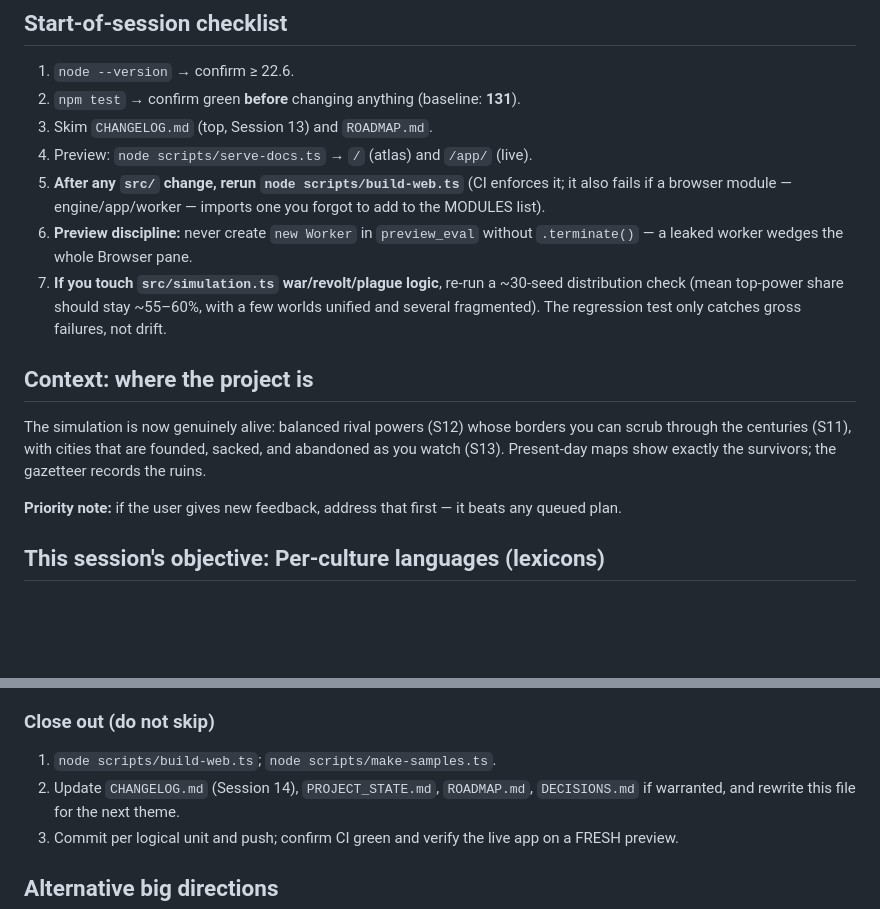
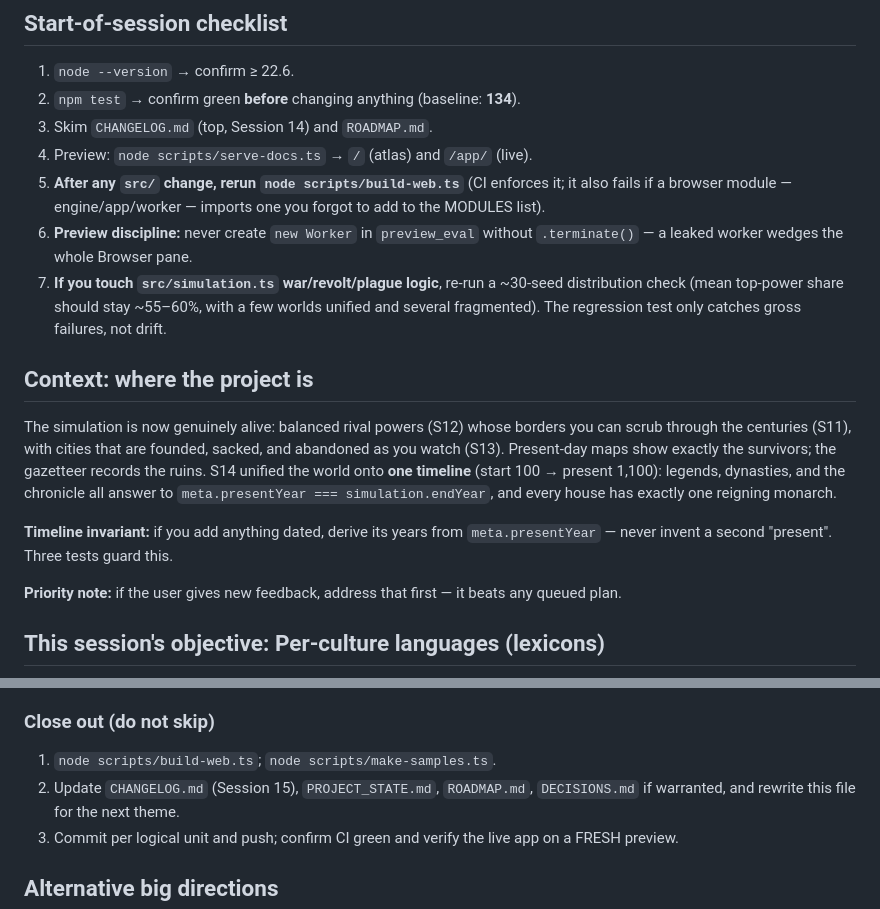
Before and after one commit to anduinmooney/cartogenesis, a Markdown page: NEXT_SESSION.md, 2 parts joined by grey strips. GitHub-like rendering; blank space fills up the shorter version.

```diff
--- a/NEXT_SESSION.md
+++ b/NEXT_SESSION.md
@@ -6,8 +6,8 @@
 ## Start-of-session checklist
 
 1. `node --version` → confirm ≥ 22.6.
-2. `npm test` → confirm green **before** changing anything (baseline: **131**).
-3. Skim `CHANGELOG.md` (top, Session 13) and `ROADMAP.md`.
+2. `npm test` → confirm green **before** changing anything (baseline: **134**).
+3. Skim `CHANGELOG.md` (top, Session 14) and `ROADMAP.md`.
 4. Preview: `node scripts/serve-docs.ts` → `/` (atlas) and `/app/` (live).
 5. **After any `src/` change, rerun `node scripts/build-web.ts`** (CI enforces
    it; it also fails if a browser module — engine/app/worker — imports one you
@@ -24,7 +24,13 @@
 The simulation is now genuinely alive: balanced rival powers (S12) whose borders
 you can scrub through the centuries (S11), with cities that are founded, sacked,
 and abandoned as you watch (S13). Present-day maps show exactly the survivors;
-the gazetteer records the ruins.
+the gazetteer records the ruins. S14 unified the world onto **one timeline**
+(start 100 → present 1,100): legends, dynasties, and the chronicle all answer to
+`meta.presentYear === simulation.endYear`, and every house has exactly one
+reigning monarch.
+
+**Timeline invariant:** if you add anything dated, derive its years from
+`meta.presentYear` — never invent a second "present". Three tests guard this.
 
 **Priority note:** if the user gives new feedback, address that first — it beats
 any queued plan.
@@ -70,7 +76,7 @@ visibly share roots — the single biggest step in making the world feel authore
 
 ### Close out (do not skip)
 1. `node scripts/build-web.ts`; `node scripts/make-samples.ts`.
-2. Update `CHANGELOG.md` (Session 14), `PROJECT_STATE.md`, `ROADMAP.md`,
+2. Update `CHANGELOG.md` (Session 15), `PROJECT_STATE.md`, `ROADMAP.md`,
    `DECISIONS.md` if warranted, and rewrite this file for the next theme.
 3. Commit per logical unit and push; confirm CI green and verify the live app on
    a FRESH preview.
```
Also changed, not shown: CHANGELOG.md (+38 -0 lines), PROJECT_STATE.md (+5 -5 lines).
